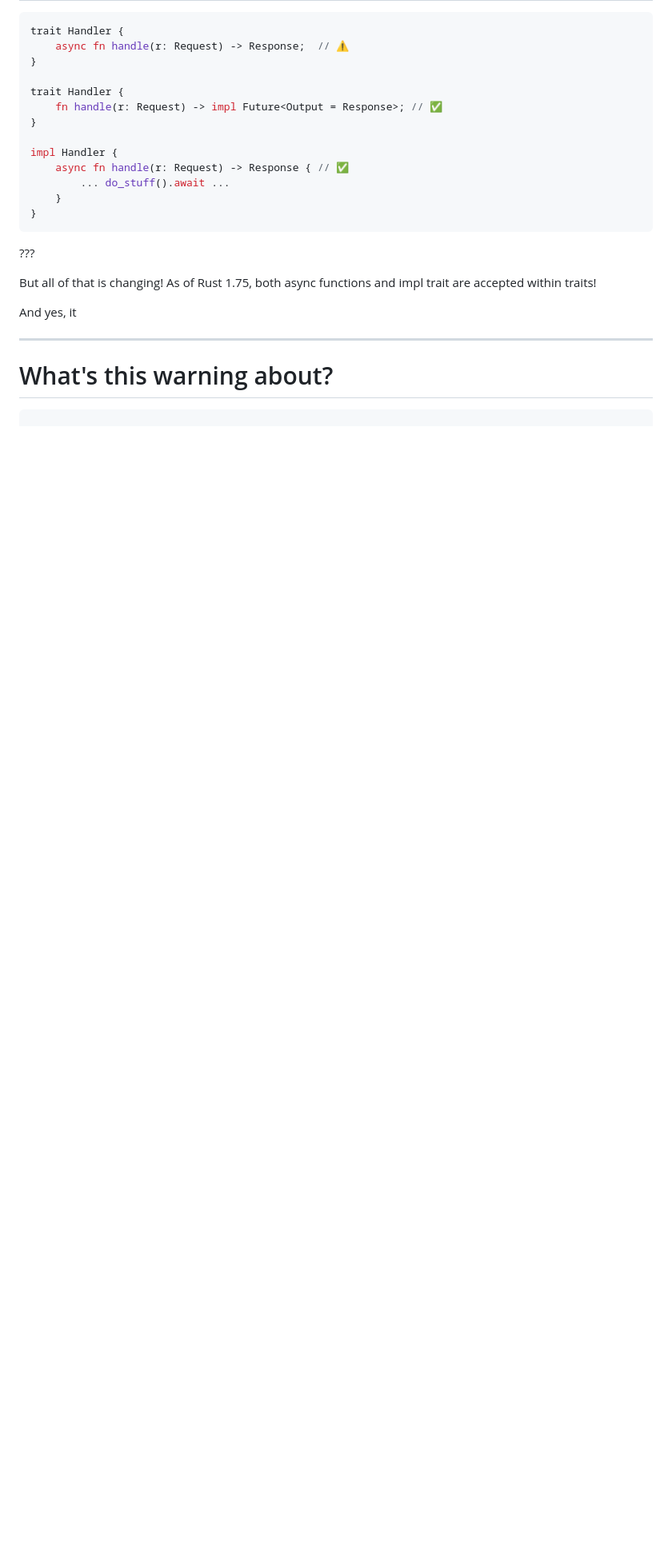
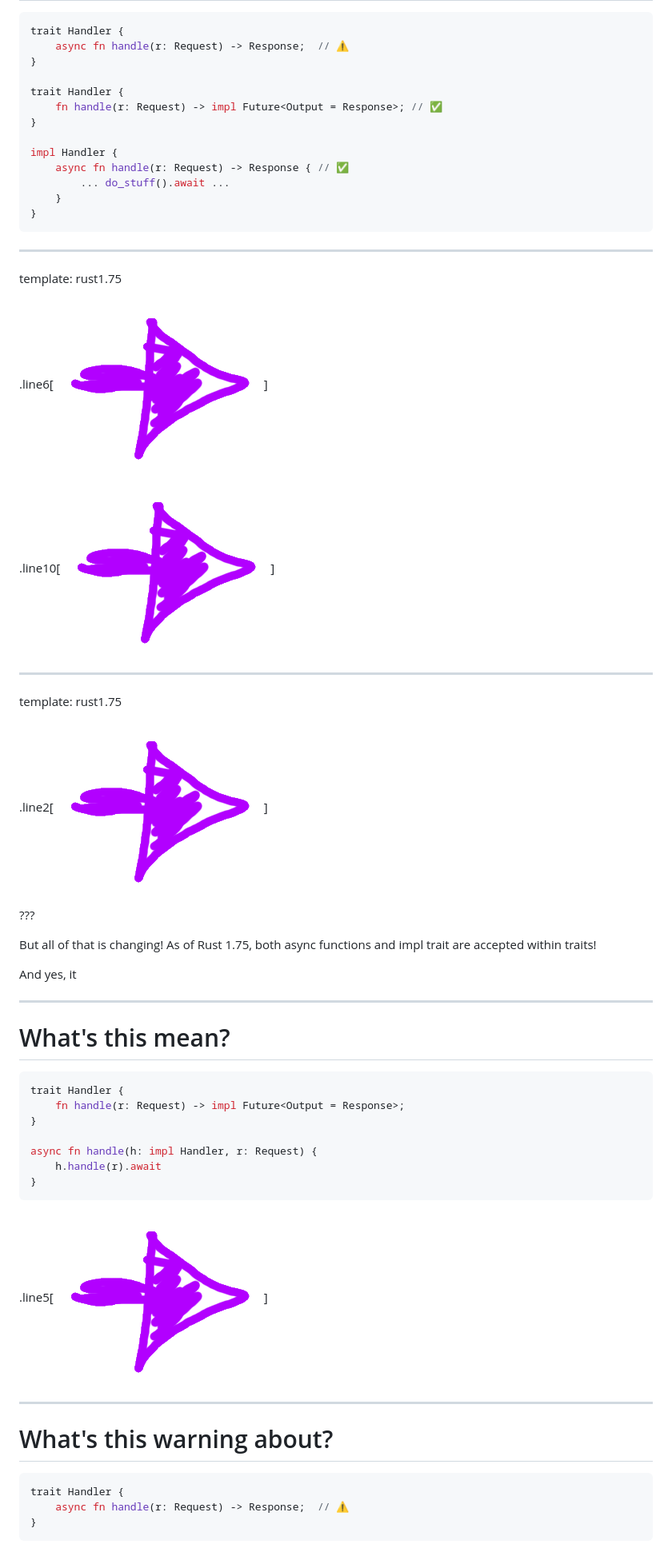
Before and after one commit to nikomatsakis/eurorust-2023, a Markdown page: index.md, the part around one of its changes. Shown at 80% size. Drawn GitHub-style; blank space fills up the shorter version.

````diff
--- a/index.md
+++ b/index.md
@@ -384,6 +477,20 @@ impl Handler {
 }
 ```
 
+---
+
+template: rust1.75
+
+.line6[![Arrow](./images/Arrow.png)]
+
+.line10[![Arrow](./images/Arrow.png)]
+
+---
+
+template: rust1.75
+
+.line2[![Arrow](./images/Arrow.png)]
+
 ???
 
 But all of that is changing! As of Rust 1.75, both async functions and impl trait are accepted within traits!
@@ -392,7 +499,26 @@ And yes, it
 
 ---
 
+# What's this mean?
+
+```rust
+trait Handler {
+    fn handle(r: Request) -> impl Future<Output = Response>;
+}
+
+async fn handle(h: impl Handler, r: Request) {
+    h.handle(r).await
+}
+```
+
+.line5[![Arrow](./images/Arrow.png)]
+
+---
+
 # What's this warning about?
 
 ```rust
+trait Handler {
+    async fn handle(r: Request) -> Response;  // ⚠️
+}
 ```
````
Also changed, not shown: other parts of index.md (+103 -10 lines), images/LibsRsCratesIoDailyDownloads.png (added), images/LibsRsCratesIoTeam.png (added), images/steven-universe-is-happy.gif (added), 3 other files.
